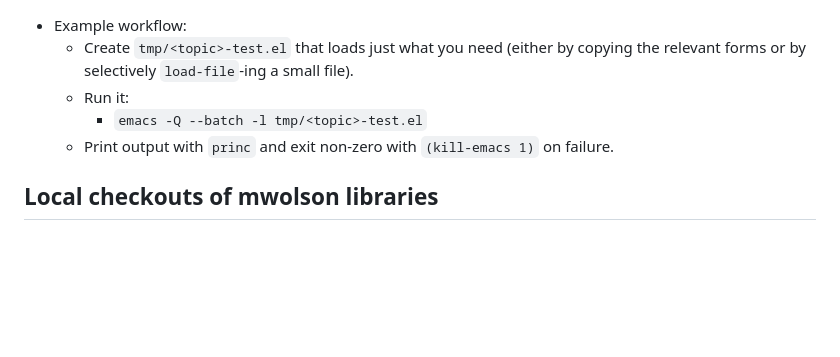
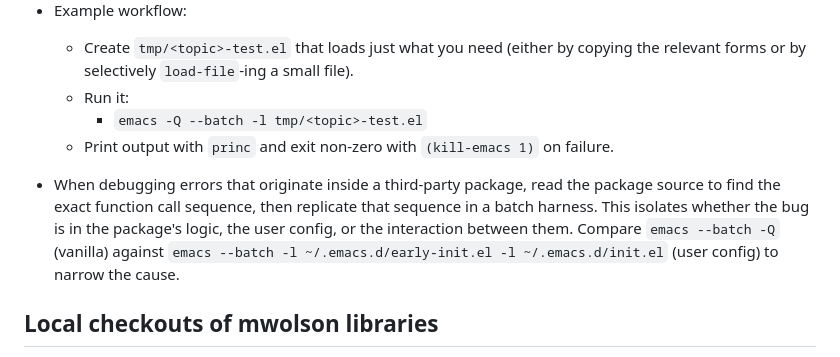
Before and after one commit to mwolson/emacs-shared, a Markdown page: AGENTS.md, the part around the change. Rendered like a GitHub page; blank space fills up the shorter version.

Commit message:
docs: add batch harness tip for debugging third-party package errors

```diff
--- a/AGENTS.md
+++ b/AGENTS.md
@@ -161,6 +161,14 @@ full interactive Emacs session.
   - Print output with `princ` and exit non-zero with `(kill-emacs 1)` on
     failure.
 
+- When debugging errors that originate inside a third-party package, read the
+  package source to find the exact function call sequence, then replicate that
+  sequence in a batch harness. This isolates whether the bug is in the package's
+  logic, the user config, or the interaction between them. Compare
+  `emacs --batch -Q` (vanilla) against
+  `emacs --batch -l ~/.emacs.d/early-init.el -l ~/.emacs.d/init.el` (user
+  config) to narrow the cause.
+
 ## Local checkouts of mwolson libraries
 
 This config uses several mwolson-authored packages installed via
```
